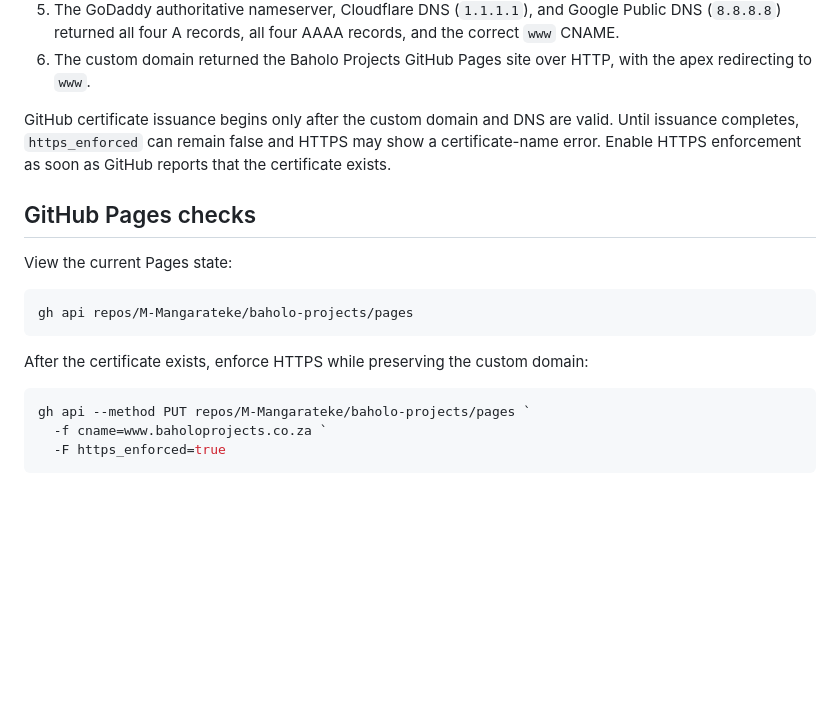
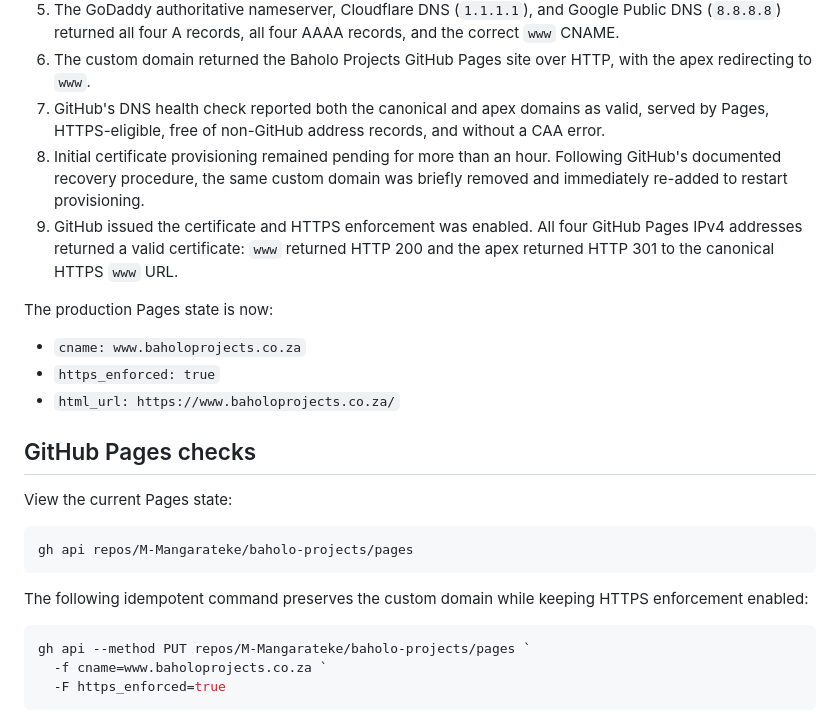
Before and after one commit to M-Mangarateke/baholo-projects, a Markdown page: docs/DOMAIN-DNS.md, the part around the change. GitHub-like rendering; blank space fills up the shorter version.

Commit message:
docs: record HTTPS certificate activation

````diff
--- a/docs/DOMAIN-DNS.md
+++ b/docs/DOMAIN-DNS.md
@@ -68,11 +68,21 @@ On 30 August 2026:
    and the correct `www` CNAME.
 6. The custom domain returned the Baholo Projects GitHub Pages site over HTTP,
    with the apex redirecting to `www`.
+7. GitHub's DNS health check reported both the canonical and apex domains as
+   valid, served by Pages, HTTPS-eligible, free of non-GitHub address records,
+   and without a CAA error.
+8. Initial certificate provisioning remained pending for more than an hour.
+   Following GitHub's documented recovery procedure, the same custom domain
+   was briefly removed and immediately re-added to restart provisioning.
+9. GitHub issued the certificate and HTTPS enforcement was enabled. All four
+   GitHub Pages IPv4 addresses returned a valid certificate: `www` returned
+   HTTP 200 and the apex returned HTTP 301 to the canonical HTTPS `www` URL.
 
-GitHub certificate issuance begins only after the custom domain and DNS are
-valid. Until issuance completes, `https_enforced` can remain false and HTTPS
-may show a certificate-name error. Enable HTTPS enforcement as soon as GitHub
-reports that the certificate exists.
+The production Pages state is now:
+
+- `cname: www.baholoprojects.co.za`
+- `https_enforced: true`
+- `html_url: https://www.baholoprojects.co.za/`
 
 ## GitHub Pages checks
 
@@ -82,8 +92,8 @@ View the current Pages state:
 gh api repos/M-Mangarateke/baholo-projects/pages
 ```
 
-After the certificate exists, enforce HTTPS while preserving the custom
-domain:
+The following idempotent command preserves the custom domain while keeping
+HTTPS enforcement enabled:
 
 ```powershell
 gh api --method PUT repos/M-Mangarateke/baholo-projects/pages `
````
